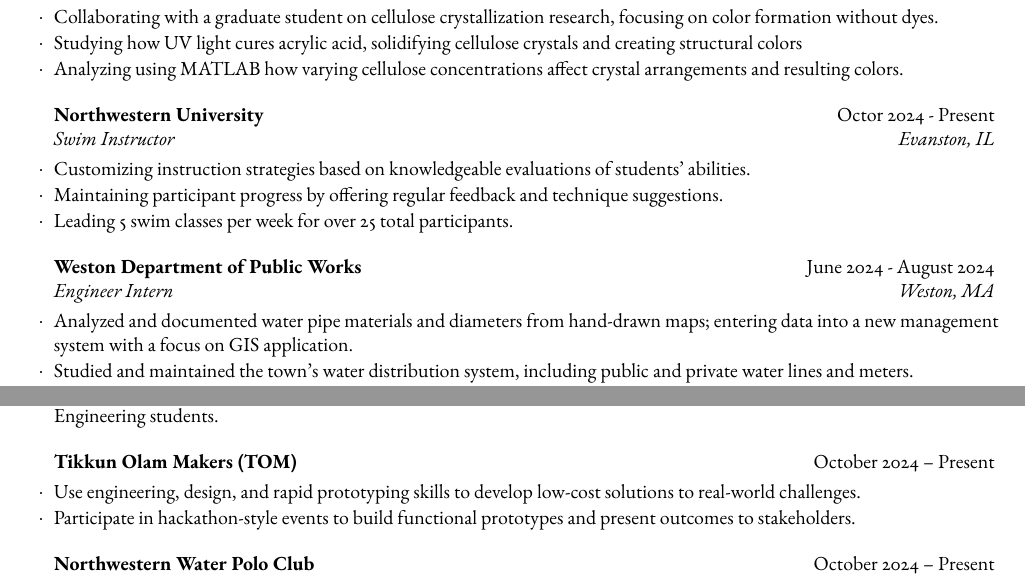
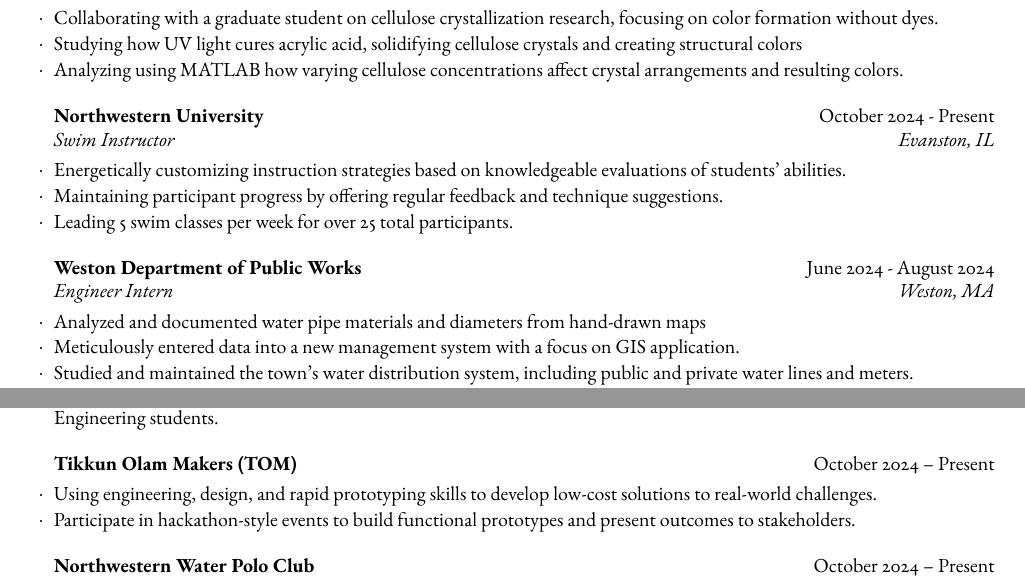
Before and after one commit to willowcharm6/site, a LaTeX CV (Charmaine_Guo_Resume.tex): two parts of the page, joined at a grey line, cut so that both start at the same text. Compiled offline with pdfLaTeX.

Commit message:
weird height for resume and update resume

```diff
--- a/Charmaine_Guo_Resume.tex
+++ b/Charmaine_Guo_Resume.tex
@@ -53,8 +53,8 @@
 
 %------------------------------------------------
 
-	\begin{rSubsection}{Northwestern University}{Octor 2024 - Present}{Swim Instructor}{Evanston, IL}
-		\item Customizing instruction strategies based on knowledgeable evaluations of students' abilities.
+	\begin{rSubsection}{Northwestern University}{October 2024 - Present}{Swim Instructor}{Evanston, IL}
+		\item Energetically customizing instruction strategies based on knowledgeable evaluations of students' abilities.
 		\item Maintaining participant progress by offering regular feedback and technique suggestions.
 		\item Leading 5 swim classes per week for over 25 total participants.
 	\end{rSubsection}
@@ -62,7 +62,8 @@
 %------------------------------------------------
 
 	\begin{rSubsection}{Weston Department of Public Works}{June 2024 - August 2024}{Engineer Intern}{Weston, MA}
-		\item Analyzed and documented water pipe materials and diameters from hand-drawn maps; entering data into a new management system with a focus on GIS application.
+		\item Analyzed and documented water pipe materials and diameters from hand-drawn maps
+		\item Meticulously entered data into a new management system with a focus on GIS application.
 		\item Studied and maintained the town’s water distribution system, including public and private water lines and meters.
 		\item Supported water treatment plant analysis and operations, gaining practical knowledge of water infrastructure.
 	\end{rSubsection}
@@ -105,7 +106,7 @@
 
     \begin{rSubsection}{Tikkun Olam Makers (TOM)}{October 2024 -- Present}{}{}
 %         	\item Collaborate with a multidisciplinary team to design assistive technologies for individuals with disabilities.
-        	\item Use engineering, design, and rapid prototyping skills to develop low-cost solutions to real-world challenges.
+        	\item Using engineering, design, and rapid prototyping skills to develop low-cost solutions to real-world challenges.
         	\item Participate in hackathon-style events to build functional prototypes and present outcomes to stakeholders.
     \end{rSubsection}
 
```
Also changed, not shown: Charmaine_Guo_Resume.pdf, Charmaine_Guo_Resume.tex (2 more changed lines), 3 other files.
